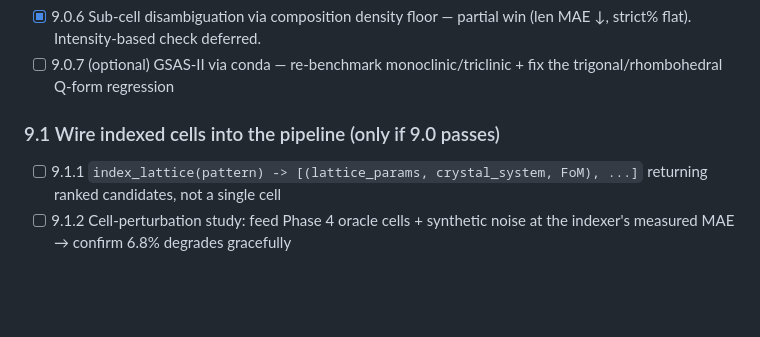
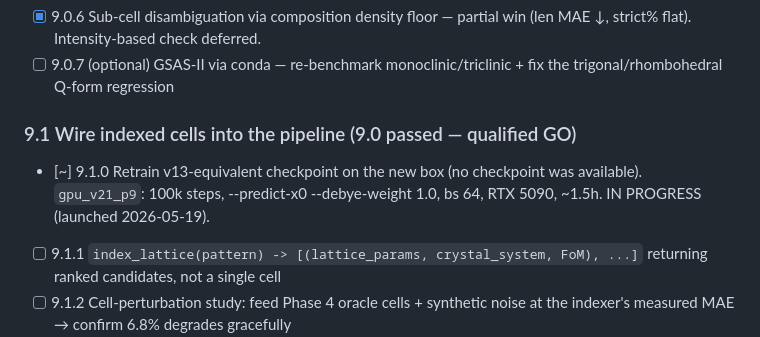
Before and after one commit to fronkt/pxrd-diff, a Markdown page: tasks/todo.md, the part around the change. GitHub-like rendering; blank space fills up the shorter version.

Commit message:
Phase 9.1: launch v21 retrain (v13-equivalent) on new box

```diff
--- a/tasks/todo.md
+++ b/tasks/todo.md
@@ -937,7 +937,10 @@ No retraining. Pure offline measurement on the MP-20 test split.
 - [ ] 9.0.7 (optional) GSAS-II via conda — re-benchmark monoclinic/triclinic +
         fix the trigonal/rhombohedral Q-form regression
 
-### 9.1 Wire indexed cells into the pipeline (only if 9.0 passes)
+### 9.1 Wire indexed cells into the pipeline (9.0 passed — qualified GO)
+- [~] 9.1.0 Retrain v13-equivalent checkpoint on the new box (no checkpoint was
+        available). `gpu_v21_p9`: 100k steps, --predict-x0 --debye-weight 1.0,
+        bs 64, RTX 5090, ~1.5h. IN PROGRESS (launched 2026-05-19).
 - [ ] 9.1.1 `index_lattice(pattern) -> [(lattice_params, crystal_system, FoM), ...]`
         returning ranked candidates, not a single cell
 - [ ] 9.1.2 Cell-perturbation study: feed Phase 4 oracle cells + synthetic noise
```
